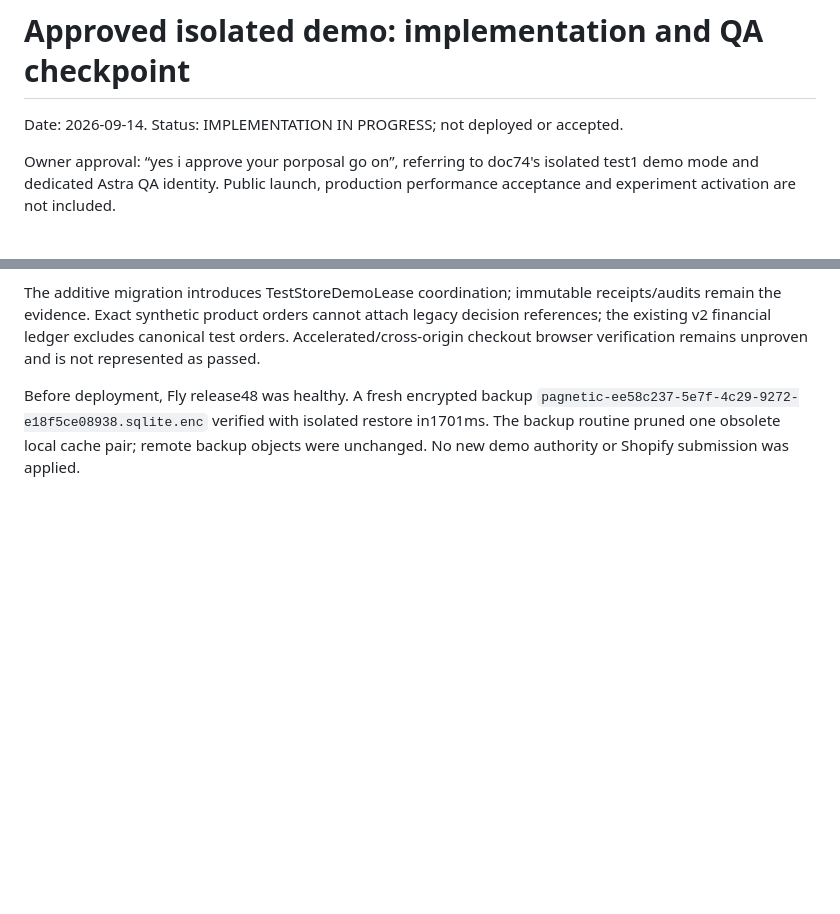
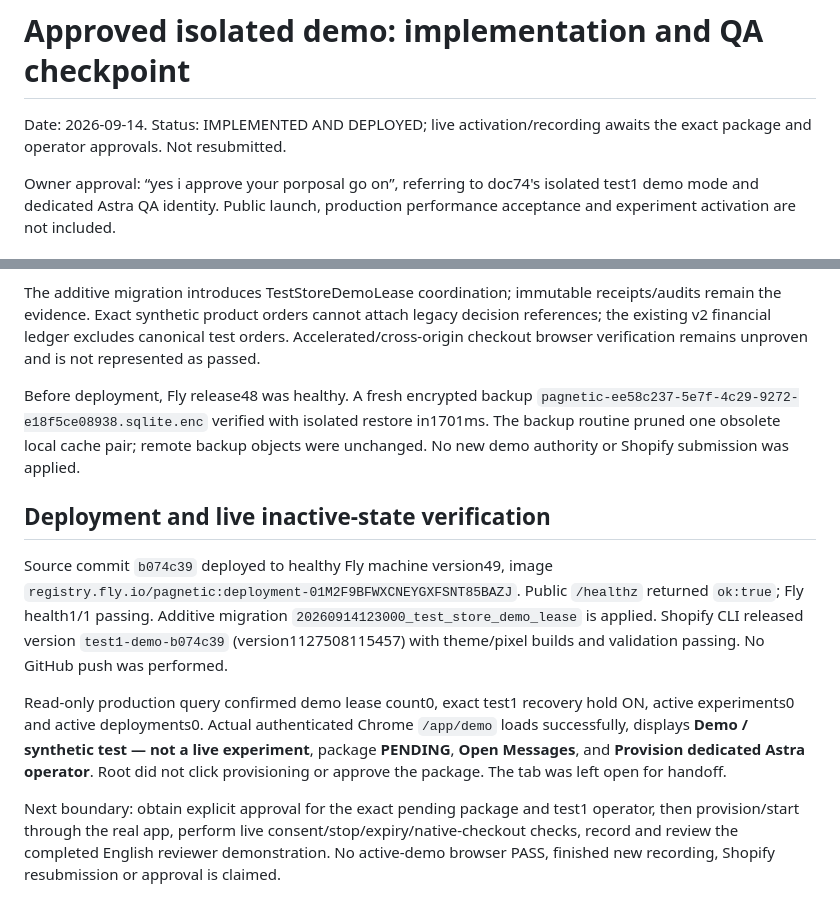
Before and after one commit to flapp-ai/pagnetic, a Markdown page: docs/76-test1-demo-implementation-qa.md, 2 parts joined by grey strips. Rendered like a GitHub page; blank space fills up the shorter version.

Commit message:
Record isolated demo deployment and pending live approval gates

```diff
--- a/docs/76-test1-demo-implementation-qa.md
+++ b/docs/76-test1-demo-implementation-qa.md
@@ -1,6 +1,6 @@
 # Approved isolated demo: implementation and QA checkpoint
 
-Date: 2026-09-14. Status: IMPLEMENTATION IN PROGRESS; not deployed or accepted.
+Date: 2026-09-14. Status: IMPLEMENTED AND DEPLOYED; live activation/recording awaits the exact package and operator approvals. Not resubmitted.
 
 Owner approval: “yes i approve your porposal go on”, referring to doc74's isolated test1 demo mode and dedicated Astra QA identity. Public launch, production performance acceptance and experiment activation are not included.
 
@@ -58,3 +58,11 @@ Root verified 28 billing/subscription/navigation regressions, 54 storefront/pixe
 The additive migration introduces TestStoreDemoLease coordination; immutable receipts/audits remain the evidence. Exact synthetic product orders cannot attach legacy decision references; the existing v2 financial ledger excludes canonical test orders. Accelerated/cross-origin checkout browser verification remains unproven and is not represented as passed.
 
 Before deployment, Fly release48 was healthy. A fresh encrypted backup `pagnetic-ee58c237-5e7f-4c29-9272-e18f5ce08938.sqlite.enc` verified with isolated restore in1701ms. The backup routine pruned one obsolete local cache pair; remote backup objects were unchanged. No new demo authority or Shopify submission was applied.
+
+## Deployment and live inactive-state verification
+
+Source commit `b074c39` deployed to healthy Fly machine version49, image `registry.fly.io/pagnetic:deployment-01M2F9BFWXCNEYGXFSNT85BAZJ`. Public `/healthz` returned `ok:true`; Fly health1/1 passing. Additive migration `20260914123000_test_store_demo_lease` is applied. Shopify CLI released version `test1-demo-b074c39` (version1127508115457) with theme/pixel builds and validation passing. No GitHub push was performed.
+
+Read-only production query confirmed demo lease count0, exact test1 recovery hold ON, active experiments0 and active deployments0. Actual authenticated Chrome `/app/demo` loads successfully, displays **Demo / synthetic test — not a live experiment**, package **PENDING**, **Open Messages**, and **Provision dedicated Astra operator**. Root did not click provisioning or approve the package. The tab was left open for handoff.
+
+Next boundary: obtain explicit approval for the exact pending package and test1 operator, then provision/start through the real app, perform live consent/stop/expiry/native-checkout checks, record and review the completed English reviewer demonstration. No active-demo browser PASS, finished new recording, Shopify resubmission or approval is claimed.
```
Also changed, not shown: docs/69-shopify-billing-demo-remediation.md (+2 -0 lines).
